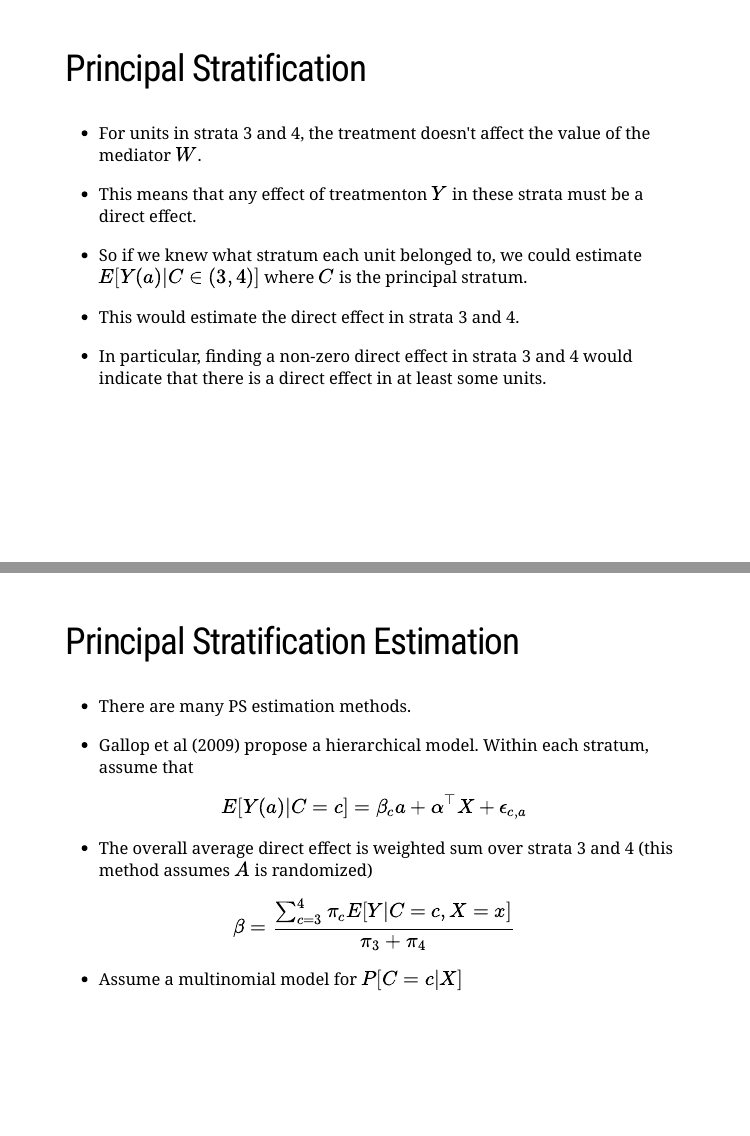
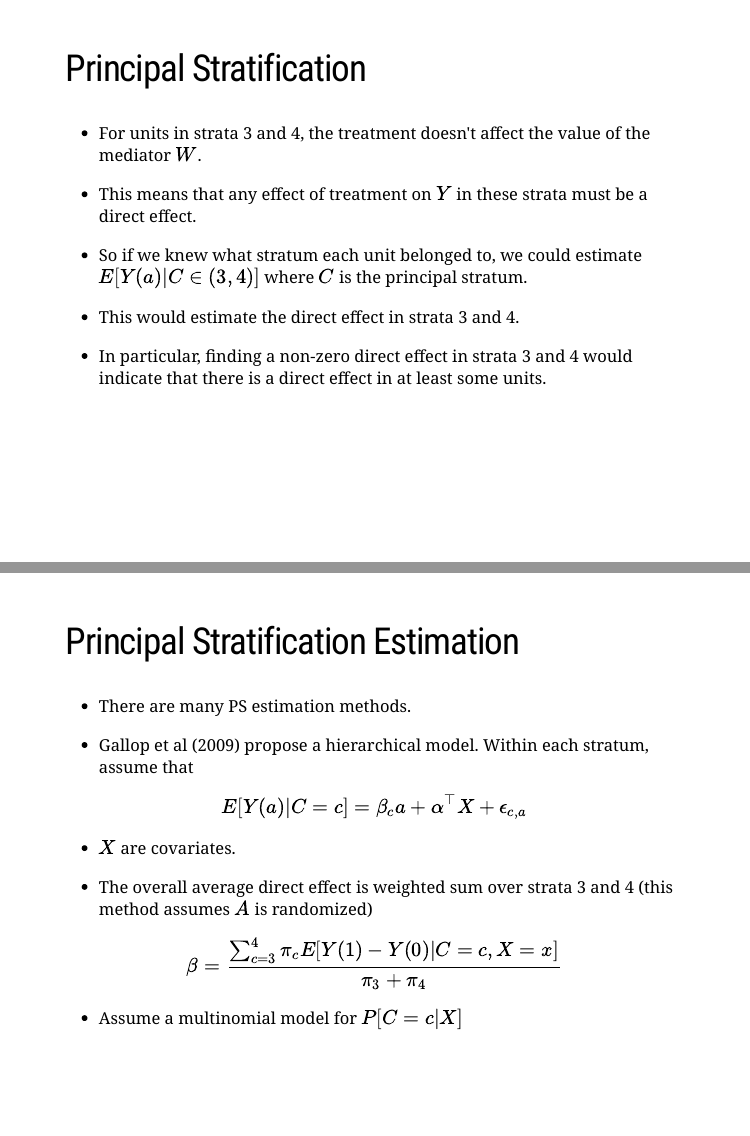
Before and after one commit to jean997/BIOST_881_causal_inference, an R Markdown document (docs/slides_2023/16_mediation.Rmd): pages 35 and 36 of 39, joined at a grey line. Rendered offline with R 4.5, knitr and Pandoc, with nearby package versions; the slides are laid out offline by our stand-in for remark.js, each with all of its steps uncovered, in fonts that may differ from those the slides ask for, and without slide numbers, shadows or browser add-ons; code that draws random numbers runs with fixed seeds of ours; some code elsewhere in the file could not run offline; a font, style sheet, LaTeX package, included part or bibliography that could not be used is replaced or left out.

Commit message:
small typos

```diff
--- a/docs/slides_2023/16_mediation.Rmd
+++ b/docs/slides_2023/16_mediation.Rmd
@@ -619,7 +619,7 @@ Stratum 4 (formerly Never Takers): Units with $W_i(1) = W_i( 0) = 0$
 
 - For units in strata 3 and 4, the treatment doesn't affect the value of the mediator $W$.
 
-- This means that any effect of treatmenton $Y$ in these strata must be a direct effect.
+- This means that any effect of treatment on $Y$ in these strata must be a direct effect.
 
 - So if we knew what stratum each unit belonged to, we could estimate $E[Y(a) \vert C \in (3,4)]$ where $C$ is the principal stratum.
 
@@ -636,10 +636,11 @@ Stratum 4 (formerly Never Takers): Units with $W_i(1) = W_i( 0) = 0$
 - Gallop et al (2009) propose a hierarchical model. Within each stratum, assume that
 
 $$E[Y(a) \vert C = c] = \beta_c a + \alpha^\top X + \epsilon_{c,a}$$
+- $X$ are covariates.
 
 - The overall average direct effect is weighted sum over strata 3 and 4 (this method assumes $A$ is randomized)
 
-$$\beta = \frac{\sum_{c = 3}^4 \pi_c E[Y \vert C = c, X = x]}{\pi_3 + \pi_4}$$
+$$\beta = \frac{\sum_{c = 3}^4 \pi_c E[Y(1)-Y(0) \vert C = c, X = x]}{\pi_3 + \pi_4}$$
 
 
 - Assume a multinomial model for $P[C = c \vert X]$
```
Also changed, not shown: docs/slides_2023/16_mediation.Rmd (2 more changed lines), 2 other files.
